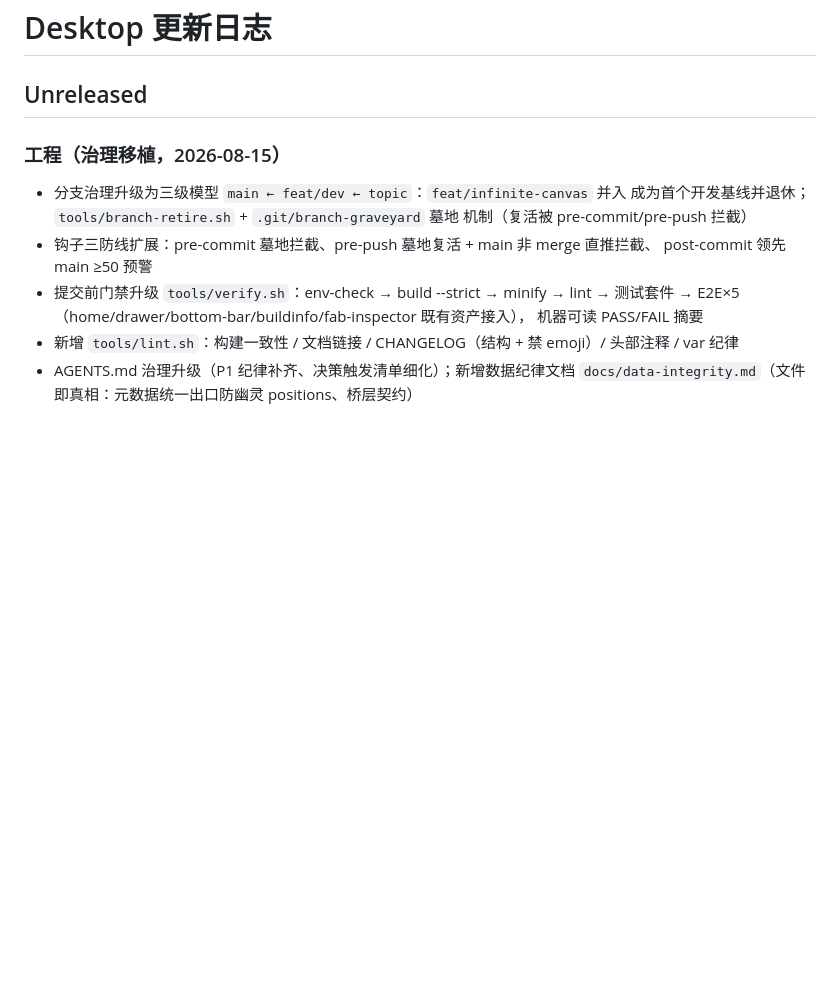
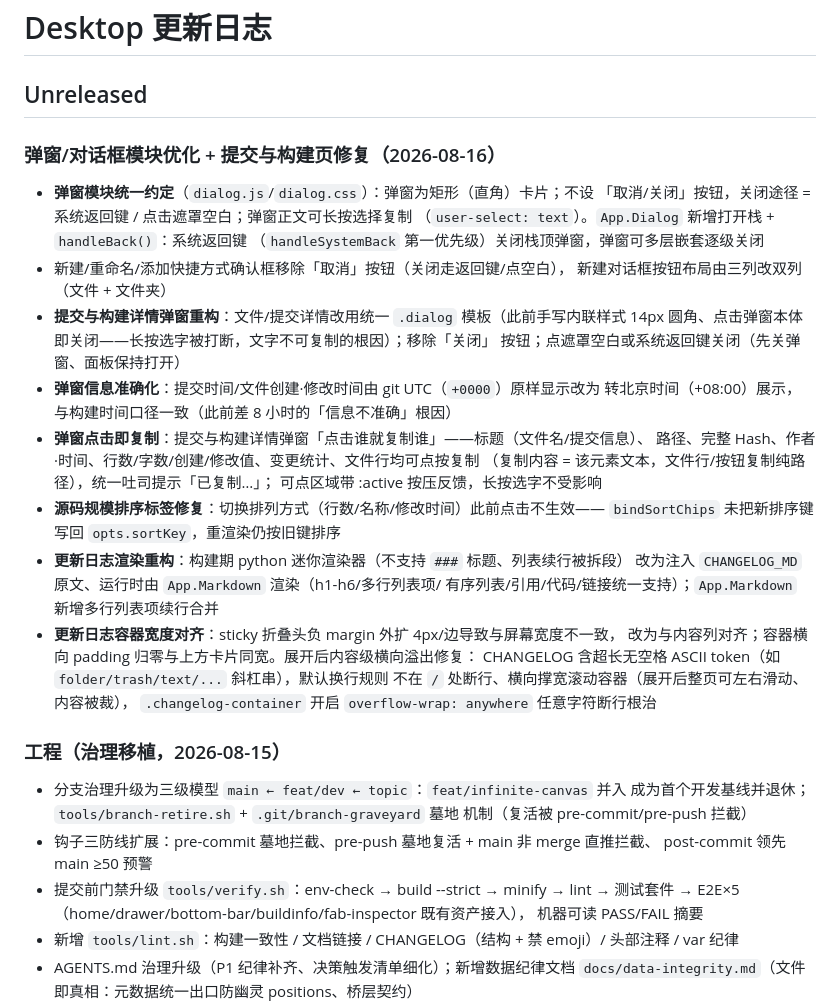
Before and after one commit to ranjiushu/Adesktop, a Markdown page: CHANGELOG.md, the part around the change. GitHub-like rendering; blank space fills up the shorter version.

Commit message:
docs: CHANGELOG 登记弹窗模块优化与提交与构建页修复（Unreleased）

```diff
--- a/CHANGELOG.md
+++ b/CHANGELOG.md
@@ -1,6 +1,34 @@
 # Desktop 更新日志
 
 ## Unreleased
+
+### 弹窗/对话框模块优化 + 提交与构建页修复（2026-08-16）
+
+- **弹窗模块统一约定**（`dialog.js`/`dialog.css`）：弹窗为矩形（直角）卡片；不设
+  「取消/关闭」按钮，关闭途径 = 系统返回键 / 点击遮罩空白；弹窗正文可长按选择复制
+  （`user-select: text`）。`App.Dialog` 新增打开栈 + `handleBack()`：系统返回键
+  （`handleSystemBack` 第一优先级）关闭栈顶弹窗，弹窗可多层嵌套逐级关闭
+- 新建/重命名/添加快捷方式确认框移除「取消」按钮（关闭走返回键/点空白），
+  新建对话框按钮布局由三列改双列（文件 + 文件夹）
+- **提交与构建详情弹窗重构**：文件/提交详情改用统一 `.dialog` 模板（此前手写内联样式
+  14px 圆角、点击弹窗本体即关闭——长按选字被打断，文字不可复制的根因）；移除「关闭」
+  按钮；点遮罩空白或系统返回键关闭（先关弹窗、面板保持打开）
+- **弹窗信息准确化**：提交时间/文件创建·修改时间由 git UTC（`+0000`）原样显示改为
+  转北京时间（+08:00）展示，与构建时间口径一致（此前差 8 小时的「信息不准确」根因）
+- **弹窗点击即复制**：提交与构建详情弹窗「点击谁就复制谁」——标题（文件名/提交信息）、
+  路径、完整 Hash、作者·时间、行数/字数/创建/修改值、变更统计、文件行均可点按复制
+  （复制内容 = 该元素文本，文件行/按钮复制纯路径），统一吐司提示「已复制…」；
+  可点区域带 :active 按压反馈，长按选字不受影响
+- **源码规模排序标签修复**：切换排列方式（行数/名称/修改时间）此前点击不生效——
+  `bindSortChips` 未把新排序键写回 `opts.sortKey`，重渲染仍按旧键排序
+- **更新日志渲染重构**：构建期 python 迷你渲染器（不支持 `###` 标题、列表续行被拆段）
+  改为注入 `CHANGELOG_MD` 原文、运行时由 `App.Markdown` 渲染（h1-h6/多行列表项/
+  有序列表/引用/代码/链接统一支持）；`App.Markdown` 新增多行列表项续行合并
+- **更新日志容器宽度对齐**：sticky 折叠头负 margin 外扩 4px/边导致与屏幕宽度不一致，
+  改为与内容列对齐；容器横向 padding 归零与上方卡片同宽。展开后内容级横向溢出修复：
+  CHANGELOG 含超长无空格 ASCII token（如 `folder/trash/text/...` 斜杠串），默认换行规则
+  不在 `/` 处断行、横向撑宽滚动容器（展开后整页可左右滑动、内容被裁），
+  `.changelog-container` 开启 `overflow-wrap: anywhere` 任意字符断行根治
 
 ### 工程（治理移植，2026-08-15）
 
```
